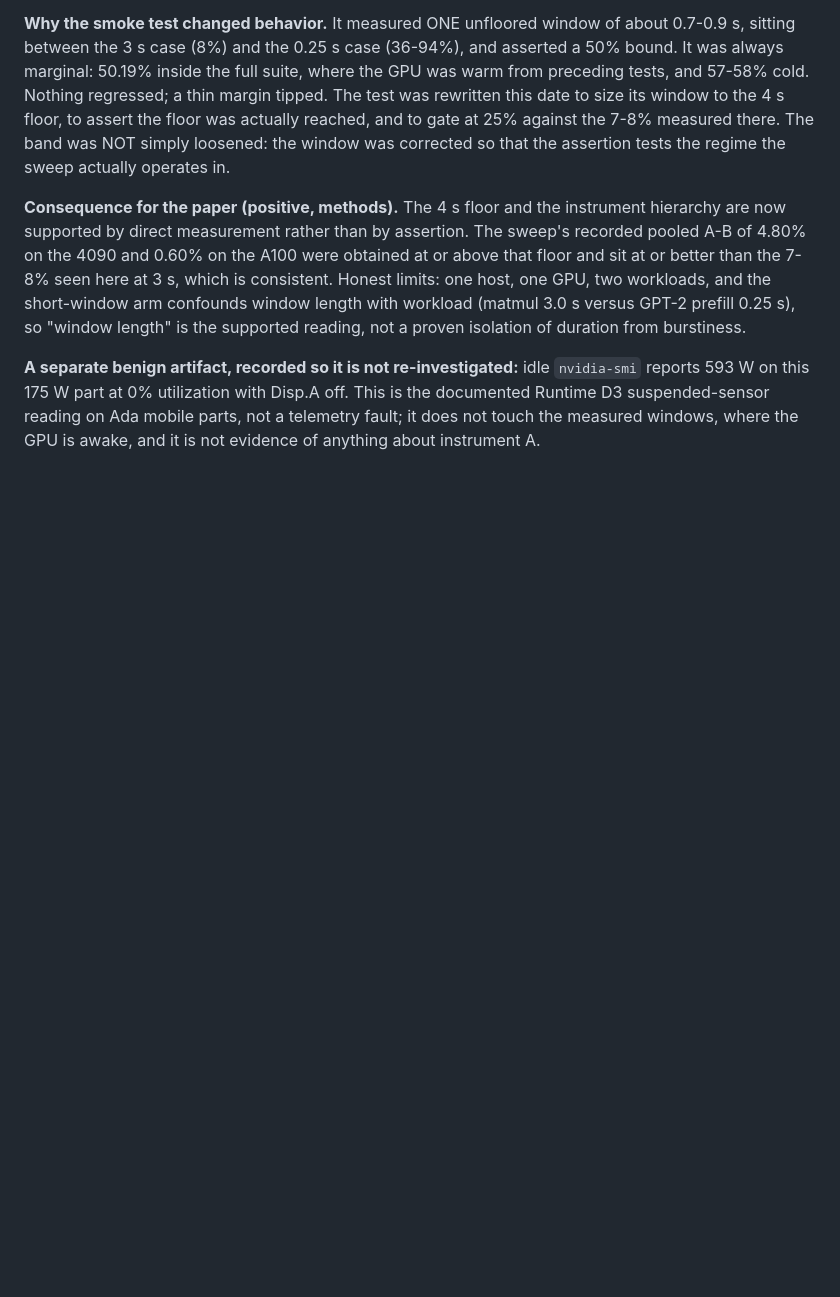
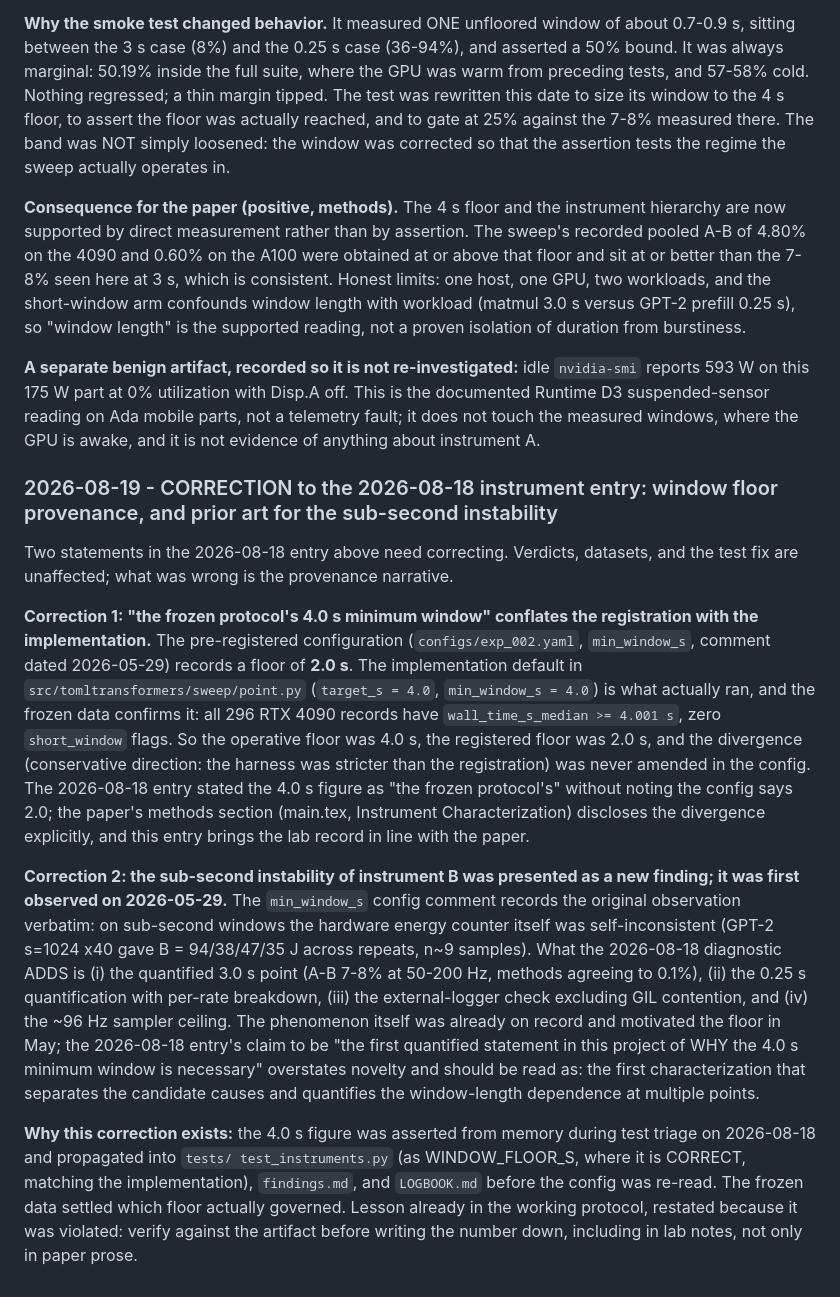
Before and after one commit to jemsbhai/TOMLTransformers, a Markdown page: findings.md, the part around the change. Drawn GitHub-style; blank space fills up the shorter version.

```diff
--- a/findings.md
+++ b/findings.md
@@ -1123,3 +1123,49 @@ reading, not a proven isolation of duration from burstiness.
 off. This is the documented Runtime D3 suspended-sensor reading on Ada mobile
 parts, not a telemetry fault; it does not touch the measured windows, where the
 GPU is awake, and it is not evidence of anything about instrument A.
+
+
+### 2026-08-19 - CORRECTION to the 2026-08-18 instrument entry: window floor provenance, and prior art for the sub-second instability
+
+Two statements in the 2026-08-18 entry above need correcting. Verdicts,
+datasets, and the test fix are unaffected; what was wrong is the provenance
+narrative.
+
+**Correction 1: "the frozen protocol's 4.0 s minimum window" conflates the
+registration with the implementation.** The pre-registered configuration
+(`configs/exp_002.yaml`, `min_window_s`, comment dated 2026-05-29) records a
+floor of **2.0 s**. The implementation default in
+`src/tomltransformers/sweep/point.py` (`target_s = 4.0`, `min_window_s =
+4.0`) is what actually ran, and the frozen data confirms it: all 296 RTX 4090
+records have `wall_time_s_median >= 4.001 s`, zero `short_window` flags. So
+the operative floor was 4.0 s, the registered floor was 2.0 s, and the
+divergence (conservative direction: the harness was stricter than the
+registration) was never amended in the config. The 2026-08-18 entry stated
+the 4.0 s figure as "the frozen protocol's" without noting the config says
+2.0; the paper's methods section (main.tex, Instrument Characterization)
+discloses the divergence explicitly, and this entry brings the lab record in
+line with the paper.
+
+**Correction 2: the sub-second instability of instrument B was presented as a
+new finding; it was first observed on 2026-05-29.** The `min_window_s` config
+comment records the original observation verbatim: on sub-second windows the
+hardware energy counter itself was self-inconsistent (GPT-2 s=1024 x40 gave B
+= 94/38/47/35 J across repeats, n~9 samples). What the 2026-08-18 diagnostic
+ADDS is (i) the quantified 3.0 s point (A-B 7-8% at 50-200 Hz, methods
+agreeing to 0.1%), (ii) the 0.25 s quantification with per-rate breakdown,
+(iii) the external-logger check excluding GIL contention, and (iv) the ~96 Hz
+sampler ceiling. The phenomenon itself was already on record and motivated
+the floor in May; the 2026-08-18 entry's claim to be "the first quantified
+statement in this project of WHY the 4.0 s minimum window is necessary"
+overstates novelty and should be read as: the first characterization that
+separates the candidate causes and quantifies the window-length dependence at
+multiple points.
+
+**Why this correction exists:** the 4.0 s figure was asserted from memory
+during test triage on 2026-08-18 and propagated into `tests/
+test_instruments.py` (as WINDOW_FLOOR_S, where it is CORRECT, matching the
+implementation), `findings.md`, and `LOGBOOK.md` before the config was
+re-read. The frozen data settled which floor actually governed. Lesson
+already in the working protocol, restated because it was violated: verify
+against the artifact before writing the number down, including in lab notes,
+not only in paper prose.
```
Also changed, not shown: LOGBOOK.md (+41 -0 lines).
